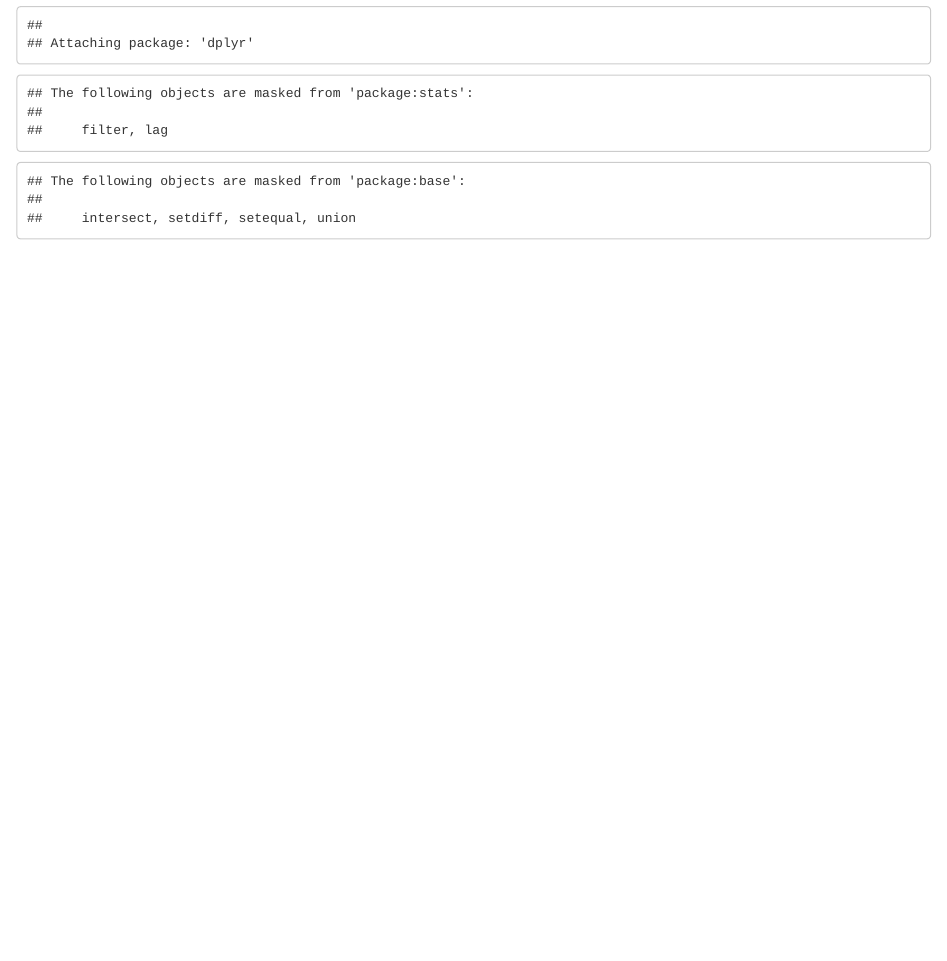
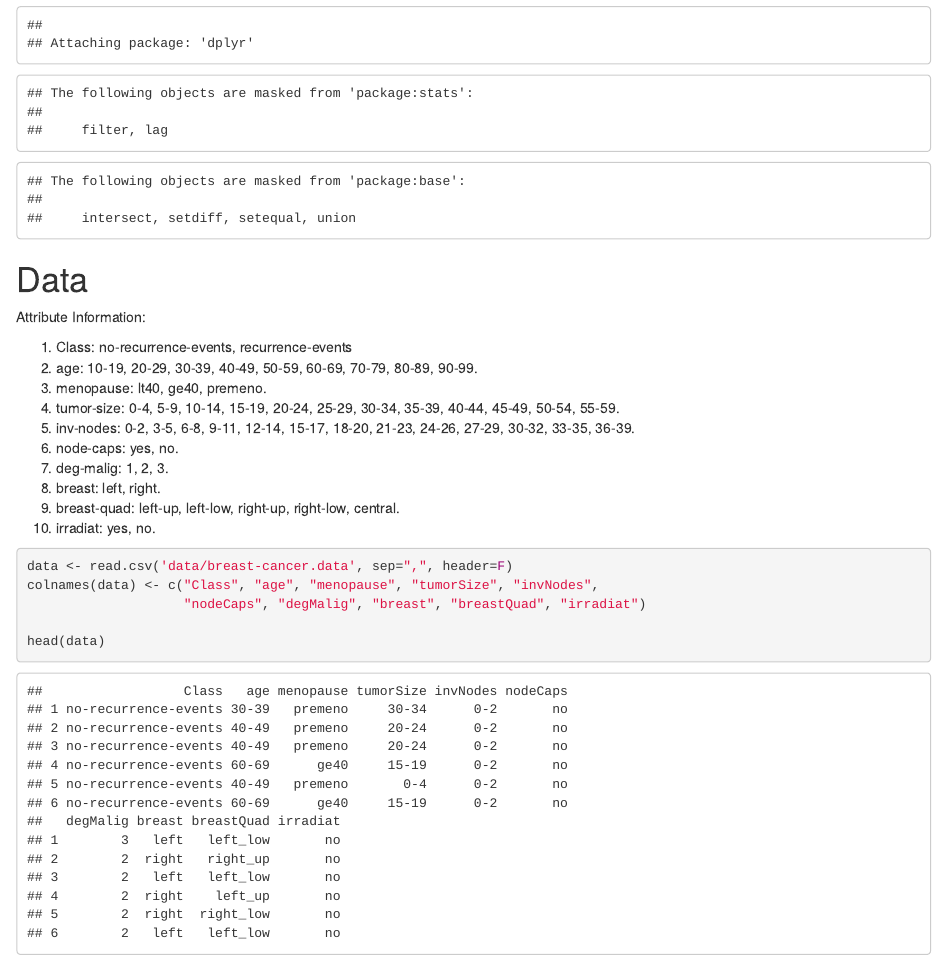
Before and after one commit to tomekancu/ZEDProjectR, an R Markdown document (projekt.rmd): the page in a window 1100 px wide, from 230 px down. The pictures show the output file projekt.html that the author committed with the source, opened offline.

Commit message:
basic analisys

````diff
--- a/projekt.rmd
+++ b/projekt.rmd
@@ -13,3 +13,10 @@ knitr::opts_chunk$set(echo = TRUE)
 ```{r}
 library(dplyr)
 ```
+
+# Data
+Attribute Information:
+
+ 1. Class: no-recurrence-events, recurrence-events
+ 2. age: 10-19, 20-29, 30-39, 40-49, 50-59, 60-69, 70-79, 80-89, 90-99.
+ 3. menopause: lt40, ge40, premeno.
@@ -15,0 +28,17 @@ library(dplyr)
+ 7. deg-malig: 1, 2, 3.
+ 8. breast: left, right.
+ 9. breast-quad: left-up, left-low, right-up,	right-low, central.
+10. irradiat:	yes, no.
+
+```{r}
+data <- read.csv('data/breast-cancer.data', sep=",", header=F)
+colnames(data) <- c("Class", "age", "menopause", "tumorSize", "invNodes",
+                    "nodeCaps", "degMalig", "breast", "breastQuad", "irradiat")
+
+head(data)
+```
+Summary
+
+```{r}
+summary(data)
+```
````
Also changed, not shown: projekt.html, projekt.rmd (5 more changed lines).
